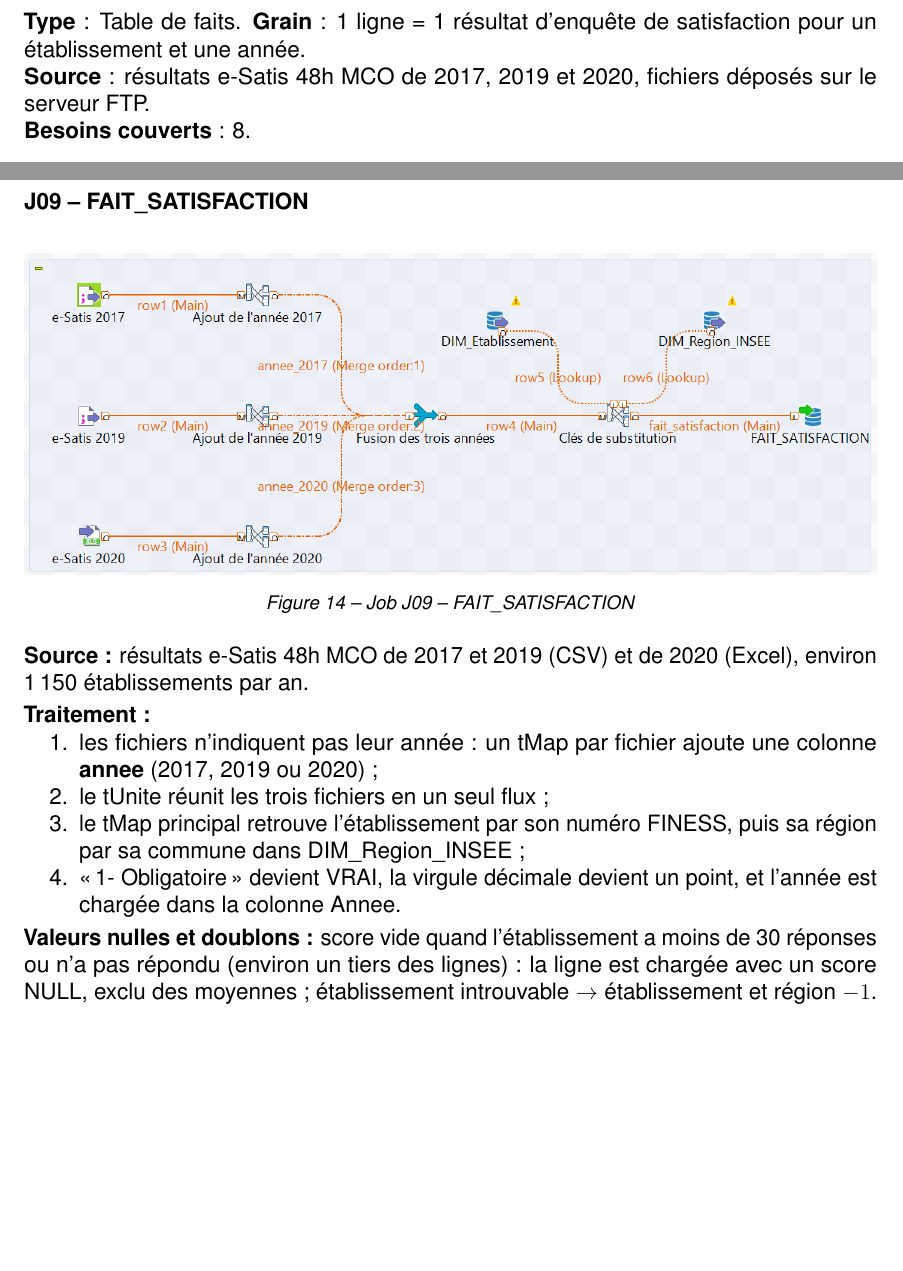
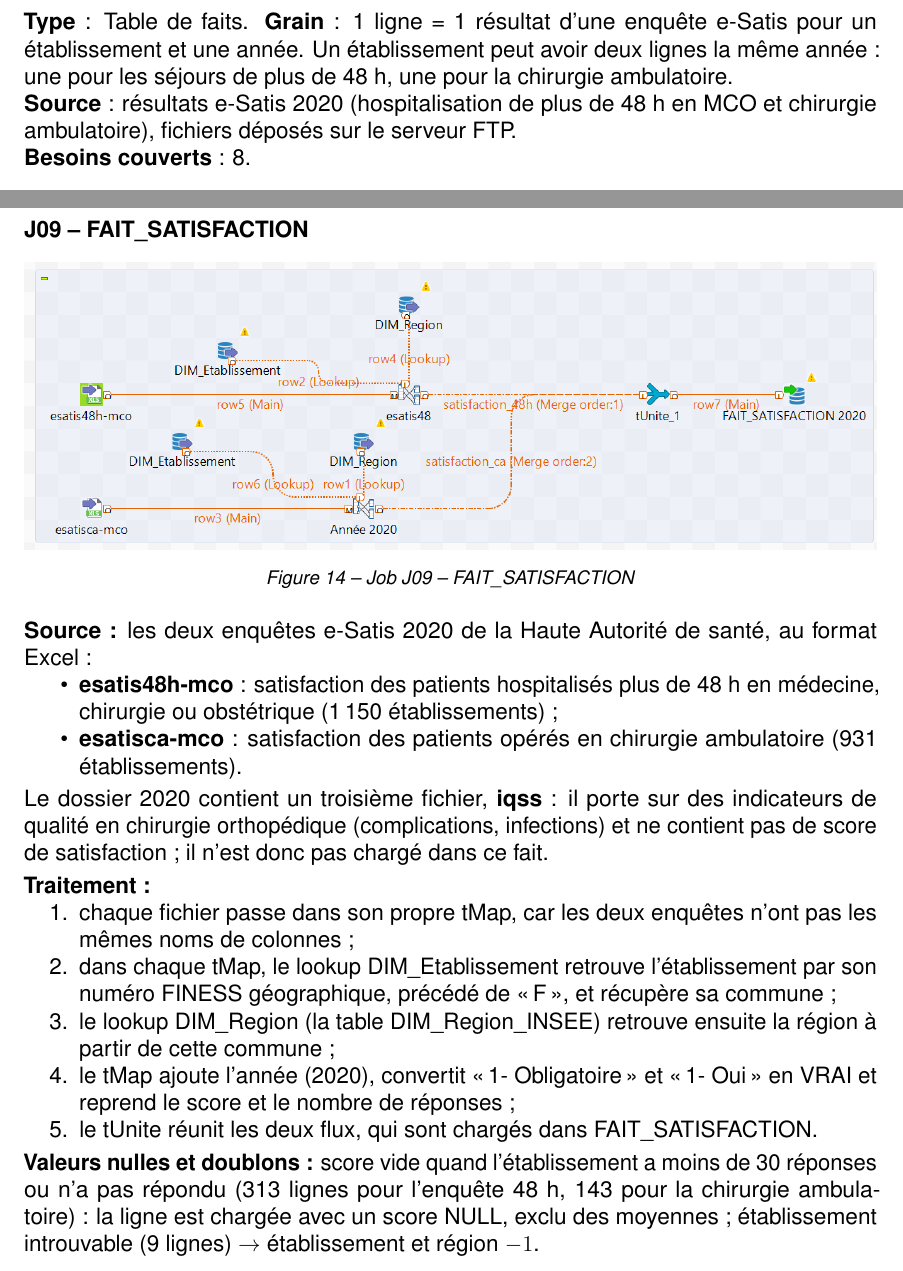
Before and after one commit to mxriine-mz/School_Project, a LaTeX document (A4_26-27/01_Big_Data/Projet_CHU/Rapport/main.tex, which reads A4_26-27/01_Big_Data/Projet_CHU/Rapport/contents/rapport.tex): two parts of pages 15 and 27 of 36, joined at a grey line, cut so that both start at the same text, the shorter picture padded with empty space. Compiled offline with pdfLaTeX.

Commit message:
feat(chu): load 2020 satisfaction surveys in J09
Rework the satisfaction job from a teammate's version: the 2020 e-Satis surveys for stays over 48 hours and for day surgery each go through their own tMap, find their establishment and its region, and are merged by a tUnite before loading FAIT_SATISFACTION. Update the report card, data dictionary and screenshot accordingly.

```diff
--- a/A4_26-27/01_Big_Data/Projet_CHU/Rapport/contents/rapport.tex
+++ b/A4_26-27/01_Big_Data/Projet_CHU/Rapport/contents/rapport.tex
@@ -361,8 +361,8 @@ Jour\_\allowbreak Hospitalisation & INT &  & Oui & Mesure additive~: durée du s
 \needspace{17\baselineskip}
 \subsubsection*{FAIT\_SATISFACTION}
 
-\noindent \textbf{Type}~: Table de faits. \textbf{Grain}~: 1 ligne = 1 résultat d'enquête de satisfaction pour un établissement et une année.\\
-\textbf{Source}~: résultats e-Satis 48h MCO de 2017, 2019 et 2020, fichiers déposés sur le serveur FTP.\\
+\noindent \textbf{Type}~: Table de faits. \textbf{Grain}~: 1 ligne = 1 résultat d'une enquête e-Satis pour un établissement et une année. Un établissement peut avoir deux lignes la même année~: une pour les séjours de plus de 48~h, une pour la chirurgie ambulatoire.\\
+\textbf{Source}~: résultats e-Satis 2020 (hospitalisation de plus de 48~h en MCO et chirurgie ambulatoire), fichiers déposés sur le serveur FTP.\\
 \textbf{Besoins couverts}~: 8.
 
 \begin{tableau}{|>{\raggedright\arraybackslash}p{\dimexpr0.2594\linewidth-2\tabcolsep-1.2\arrayrulewidth\relax}|>{\raggedright\arraybackslash}p{\dimexpr0.1653\linewidth-2\tabcolsep-1.2\arrayrulewidth\relax}|>{\raggedright\arraybackslash}p{\dimexpr0.0674\linewidth-2\tabcolsep-1.2\arrayrulewidth\relax}|>{\raggedright\arraybackslash}p{\dimexpr0.0674\linewidth-2\tabcolsep-1.2\arrayrulewidth\relax}|>{\raggedright\arraybackslash}p{\dimexpr0.4407\linewidth-2\tabcolsep-1.2\arrayrulewidth\relax}|}
@@ -671,15 +671,21 @@ J10 & Fichier des décès de l'INSEE (serveur FTP) & FAIT\_\allowbreak DECES & M
   {aucune valeur absente~; durée absente $\rightarrow$ NULL.}
 
 \fichejob{J09_FAIT_Satisfaction}{J09 -- FAIT\_SATISFACTION}
-  {résultats e-Satis 48h MCO de 2017 et 2019 (CSV) et de 2020 (Excel), environ 1\,150 établissements par an.}
+  {les deux enquêtes e-Satis 2020 de la Haute Autorité de santé, au format Excel~:
+  \begin{itemize}
+	\item \textbf{esatis48h-mco}~: satisfaction des patients hospitalisés plus de 48~h en médecine, chirurgie ou obstétrique (1\,150 établissements)~;
+	\item \textbf{esatisca-mco}~: satisfaction des patients opérés en chirurgie ambulatoire (931 établissements).
+  \end{itemize}
+  \vspace{0.1cm}\noindent Le dossier 2020 contient un troisième fichier, \textbf{iqss}~: il porte sur des indicateurs de qualité en chirurgie orthopédique (complications, infections) et ne contient pas de score de satisfaction~; il n'est donc pas chargé dans ce fait.}
   {
   \begin{enumerate}
-	\item les fichiers n'indiquent pas leur année~: un tMap par fichier ajoute une colonne \textbf{annee} (2017, 2019 ou 2020)~;
-	\item le tUnite réunit les trois fichiers en un seul flux~;
-	\item le tMap principal retrouve l'établissement par son numéro FINESS, puis sa région par sa commune dans DIM\_Region\_INSEE~;
-	\item \og 1- Obligatoire\fg{} devient VRAI, la virgule décimale devient un point, et l'année est chargée dans la colonne Annee.
+	\item chaque fichier passe dans son propre tMap, car les deux enquêtes n'ont pas les mêmes noms de colonnes~;
+	\item dans chaque tMap, le lookup DIM\_Etablissement retrouve l'établissement par son numéro FINESS géographique, précédé de \og F\fg{}, et récupère sa commune~;
+	\item le lookup DIM\_Region (la table DIM\_Region\_INSEE) retrouve ensuite la région à partir de cette commune~;
+	\item le tMap ajoute l'année (2020), convertit \og 1- Obligatoire\fg{} et \og 1- Oui\fg{} en VRAI et reprend le score et le nombre de réponses~;
+	\item le tUnite réunit les deux flux, qui sont chargés dans FAIT\_SATISFACTION.
   \end{enumerate}}
-  {score vide quand l'établissement a moins de 30 réponses ou n'a pas répondu (environ un tiers des lignes)~: la ligne est chargée avec un score NULL, exclu des moyennes~; établissement introuvable $\rightarrow$ établissement et région $-1$.}
+  {score vide quand l'établissement a moins de 30 réponses ou n'a pas répondu (313 lignes pour l'enquête 48~h, 143 pour la chirurgie ambulatoire)~: la ligne est chargée avec un score NULL, exclu des moyennes~; établissement introuvable (9 lignes) $\rightarrow$ établissement et région $-1$.}
 
 \fichejob{J10_FAIT_Deces}{J10 -- FAIT\_DECES}
   {fichier des personnes décédées de l'INSEE (25\,088\,208 lignes, 2~Go).}
```
Also changed, not shown: A4_26-27/01_Big_Data/Projet_CHU/Rapport/contents/img/jobs/J09_FAIT_Satisfaction.png, A4_26-27/01_Big_Data/Projet_CHU/Rapport/main.pdf, A4_26-27/01_Big_Data/Projet_CHU/Rapport/contents/rapport.tex (8 more changed lines), 1 other file.
